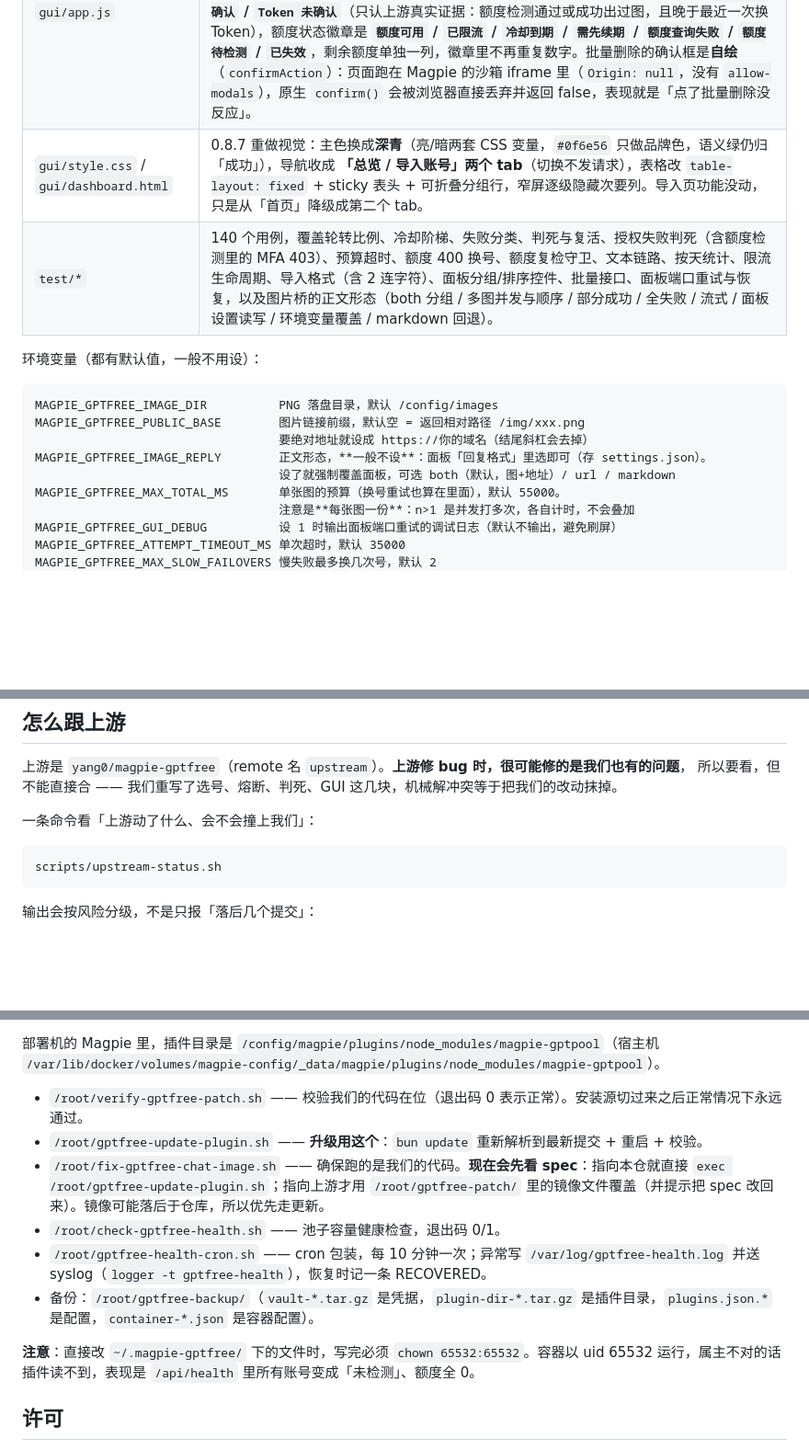
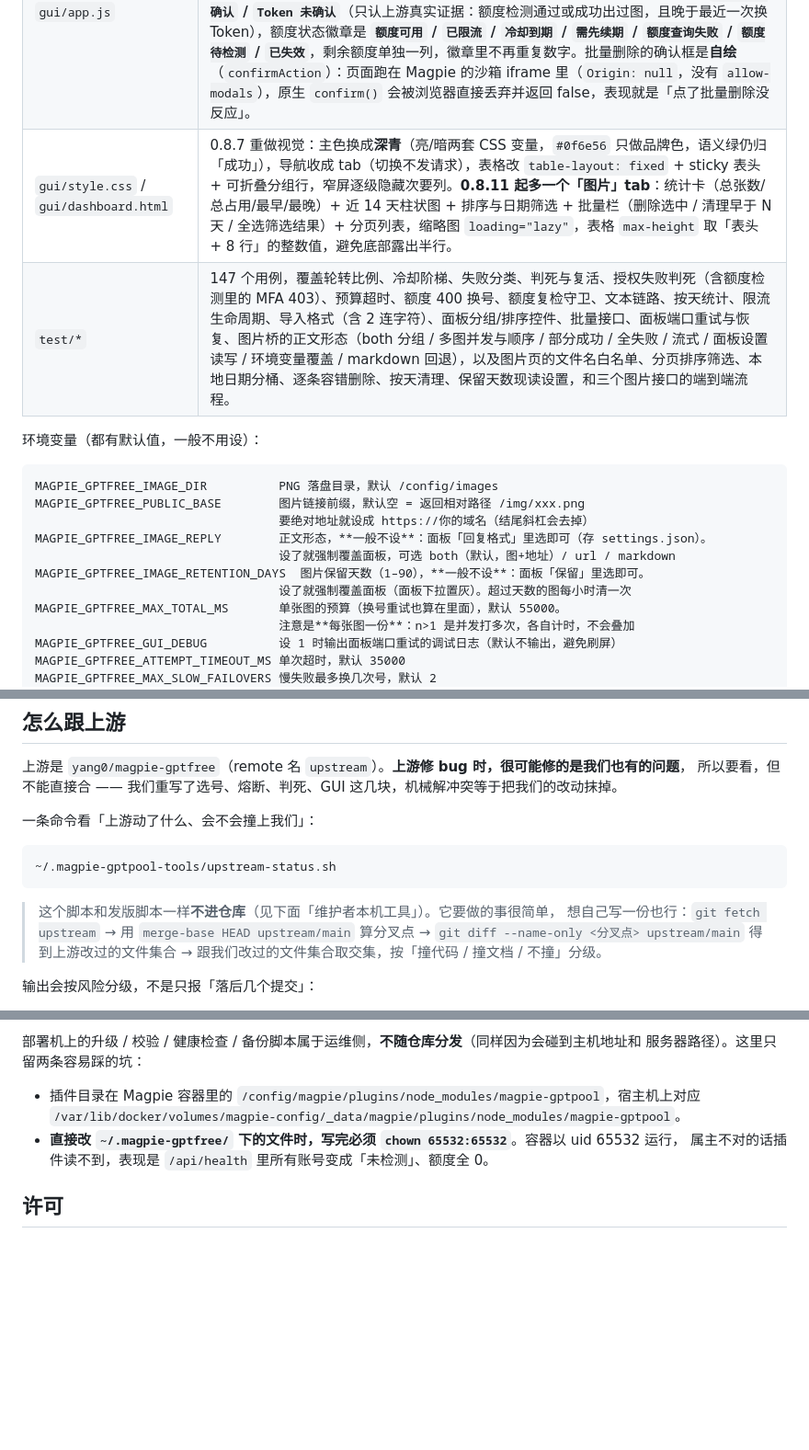
Before and after one commit to puaicg-ship-it/magpie-gptfree, a Markdown page: FORK.md, 3 parts joined by grey strips. Shown at 92% size. Drawn GitHub-style; blank space fills up the shorter version.

````diff
--- a/FORK.md
+++ b/FORK.md
@@ -38,8 +40,8 @@
 | `lib/chatgpt-web-text.mjs` | 单次尝试压到 60s 且不超过剩余预算（worker 默认 180s 比整单 120s 还长）；文本选号排除「重新登录都过不去」的号，但**不**套用图片的熔断/额度状态，并用自己的轮转账本，不干扰图片按额度加权。 |
 | `lib/credentials.mjs` | 账号行分隔符从"3 个以上连字符"放宽到 `----` / `---` / `--` 三种，同一文件可混写（邮箱和 Base32 密钥都不含 `-`，所以 `--` 在前三列不会切错）。五字段行仍要求 `----`：JWT 签名里本身可能出现 `--`，用 `--` 切会切坏 token，这种行直接报错而不是悄悄导错。 |
 | `gui/app.js` | 失效徽章区分三种失效原因并给出对应的复活提示；趋势图把生图与文本分开计数，并支持 **按日 / 按周 / 按月 / 按年** 切换（周从周一起算，窗口内没有数据的天也画成空柱），**每根柱顶上直接标「成功数 / 失败数」**，不悬停也能读。**0.8.7 起前端收敛成一条数据流**（一次 `/api/stats` → `renderAll()`），首页把原「我的账号池」和「额度统计」两张表合成一张：账号按状态分六组、可折叠、带搜索/分组/排序，批量栏常驻。Token 徽章是 **`Token 已确认` / `Token 未确认`**（只认上游真实证据：额度检测通过或成功出过图，且晚于最近一次换 Token），额度状态徽章是 **`额度可用` / `已限流` / `冷却到期` / `需先续期` / `额度查询失败` / `额度待检测` / `已失效`**，剩余额度单独一列，徽章里不再重复数字。批量删除的确认框是**自绘**（`confirmAction`）：页面跑在 Magpie 的沙箱 iframe 里（`Origin: null`，没有 `allow-modals`），原生 `confirm()` 会被浏览器直接丢弃并返回 false，表现就是「点了批量删除没反应」。 |
-| `gui/style.css` / `gui/dashboard.html` | 0.8.7 重做视觉：主色换成**深青**（亮/暗两套 CSS 变量，`#0f6e56` 只做品牌色，语义绿仍归「成功」），导航收成 **「总览 / 导入账号」两个 tab**（切换不发请求），表格改 `table-layout: fixed` + sticky 表头 + 可折叠分组行，窄屏逐级隐藏次要列。导入页功能没动，只是从「首页」降级成第二个 tab。 |
-| `test/*` | 140 个用例，覆盖轮转比例、冷却阶梯、失败分类、判死与复活、授权失败判死（含额度检测里的 MFA 403）、预算超时、额度 400 换号、额度复检守卫、文本链路、按天统计、限流生命周期、导入格式（含 2 连字符）、面板分组/排序控件、批量接口、面板端口重试与恢复，以及图片桥的正文形态（both 分组 / 多图并发与顺序 / 部分成功 / 全失败 / 流式 / 面板设置读写 / 环境变量覆盖 / markdown 回退）。 |
+| `gui/style.css` / `gui/dashboard.html` | 0.8.7 重做视觉：主色换成**深青**（亮/暗两套 CSS 变量，`#0f6e56` 只做品牌色，语义绿仍归「成功」），导航收成 tab（切换不发请求），表格改 `table-layout: fixed` + sticky 表头 + 可折叠分组行，窄屏逐级隐藏次要列。**0.8.11 起多一个「图片」tab**：统计卡（总张数/总占用/最早/最晚）+ 近 14 天柱状图 + 排序与日期筛选 + 批量栏（删除选中 / 清理早于 N 天 / 全选筛选结果）+ 分页列表，缩略图 `loading="lazy"`，表格 `max-height` 取「表头 + 8 行」的整数值，避免底部露出半行。 |
+| `test/*` | 147 个用例，覆盖轮转比例、冷却阶梯、失败分类、判死与复活、授权失败判死（含额度检测里的 MFA 403）、预算超时、额度 400 换号、额度复检守卫、文本链路、按天统计、限流生命周期、导入格式（含 2 连字符）、面板分组/排序控件、批量接口、面板端口重试与恢复、图片桥的正文形态（both 分组 / 多图并发与顺序 / 部分成功 / 全失败 / 流式 / 面板设置读写 / 环境变量覆盖 / markdown 回退），以及图片页的文件名白名单、分页排序筛选、本地日期分桶、逐条容错删除、按天清理、保留天数现读设置，和三个图片接口的端到端流程。 |
 
 环境变量（都有默认值，一般不用设）：
 
@@ -49,6 +51,8 @@ MAGPIE_GPTFREE_PUBLIC_BASE        图片链接前缀，默认空 = 返回相对
                                   要绝对地址就设成 https://你的域名（结尾斜杠会去掉）
 MAGPIE_GPTFREE_IMAGE_REPLY        正文形态，**一般不设**：面板「回复格式」里选即可（存 settings.json）。
                                   设了就强制覆盖面板，可选 both（默认，图+地址）/ url / markdown
+MAGPIE_GPTFREE_IMAGE_RETENTION_DAYS  图片保留天数（1–90），**一般不设**：面板「保留」里选即可。
+                                  设了就强制覆盖面板（面板下拉置灰）。超过天数的图每小时清一次
 MAGPIE_GPTFREE_MAX_TOTAL_MS       单张图的预算（换号重试也算在里面），默认 55000。
                                   注意是**每张图一份**：n>1 是并发打多次，各自计时，不会叠加
 MAGPIE_GPTFREE_GUI_DEBUG          设 1 时输出面板端口重试的调试日志（默认不输出，避免刷屏）
@@ -76,8 +80,13 @@ node --test --test-concurrency=1
 一条命令看「上游动了什么、会不会撞上我们」：
 
 ```bash
-scripts/upstream-status.sh
+~/.magpie-gptpool-tools/upstream-status.sh
 ```
+
+> 这个脚本和发版脚本一样**不进仓库**（见下面「维护者本机工具」）。它要做的事很简单，
+> 想自己写一份也行：`git fetch upstream` → 用 `merge-base HEAD upstream/main` 算分叉点 →
+> `git diff --name-only <分叉点> upstream/main` 得到上游改过的文件集合 →
+> 跟我们改过的文件集合取交集，按「撞代码 / 撞文档 / 不撞」分级。
 
 输出会按风险分级，不是只报「落后几个提交」：
 
@@ -183,14 +215,11 @@ printf 'github_pat_xxx' > scripts/.release-token && chmod 600 scripts/.release-t
 
-部署机的 Magpie 里，插件目录是 `/config/magpie/plugins/node_modules/magpie-gptpool`（宿主机 `/var/lib/docker/volumes/magpie-config/_data/magpie/plugins/node_modules/magpie-gptpool`）。
+部署机上的升级 / 校验 / 健康检查 / 备份脚本属于运维侧，**不随仓库分发**（同样因为会碰到主机地址和
+服务器路径）。这里只留两条容易踩的坑：
 
-- `/root/verify-gptfree-patch.sh` —— 校验我们的代码在位（退出码 0 表示正常）。安装源切过来之后正常情况下永远通过。
-- `/root/gptfree-update-plugin.sh` —— **升级用这个**：`bun update` 重新解析到最新提交 + 重启 + 校验。
-- `/root/fix-gptfree-chat-image.sh` —— 确保跑的是我们的代码。**现在会先看 spec**：指向本仓就直接 `exec /root/gptfree-update-plugin.sh`；指向上游才用 `/root/gptfree-patch/` 里的镜像文件覆盖（并提示把 spec 改回来）。镜像可能落后于仓库，所以优先走更新。
-- `/root/check-gptfree-health.sh` —— 池子容量健康检查，退出码 0/1。
-- `/root/gptfree-health-cron.sh` —— cron 包装，每 10 分钟一次；异常写 `/var/log/gptfree-health.log` 并送 syslog（`logger -t gptfree-health`），恢复时记一条 RECOVERED。
-- 备份：`/root/gptfree-backup/`（`vault-*.tar.gz` 是凭据，`plugin-dir-*.tar.gz` 是插件目录，`plugins.json.*` 是配置，`container-*.json` 是容器配置）。
-
-**注意**：直接改 `~/.magpie-gptfree/` 下的文件时，写完必须 `chown 65532:65532`。容器以 uid 65532 运行，属主不对的话插件读不到，表现是 `/api/health` 里所有账号变成「未检测」、额度全 0。
+- 插件目录在 Magpie 容器里的 `/config/magpie/plugins/node_modules/magpie-gptpool`，宿主机上对应
+  `/var/lib/docker/volumes/magpie-config/_data/magpie/plugins/node_modules/magpie-gptpool`。
+- **直接改 `~/.magpie-gptfree/` 下的文件时，写完必须 `chown 65532:65532`**。容器以 uid 65532 运行，
+  属主不对的话插件读不到，表现是 `/api/health` 里所有账号变成「未检测」、额度全 0。
 
 ## 许可
 
````
Also changed, not shown: other parts of FORK.md (+45 -20 lines), README.md (+17 -0 lines), docs/releases/v0.8.11.md (added, +54 -0 lines), docs/images/images-manage.jpg (added), 13 other files.
